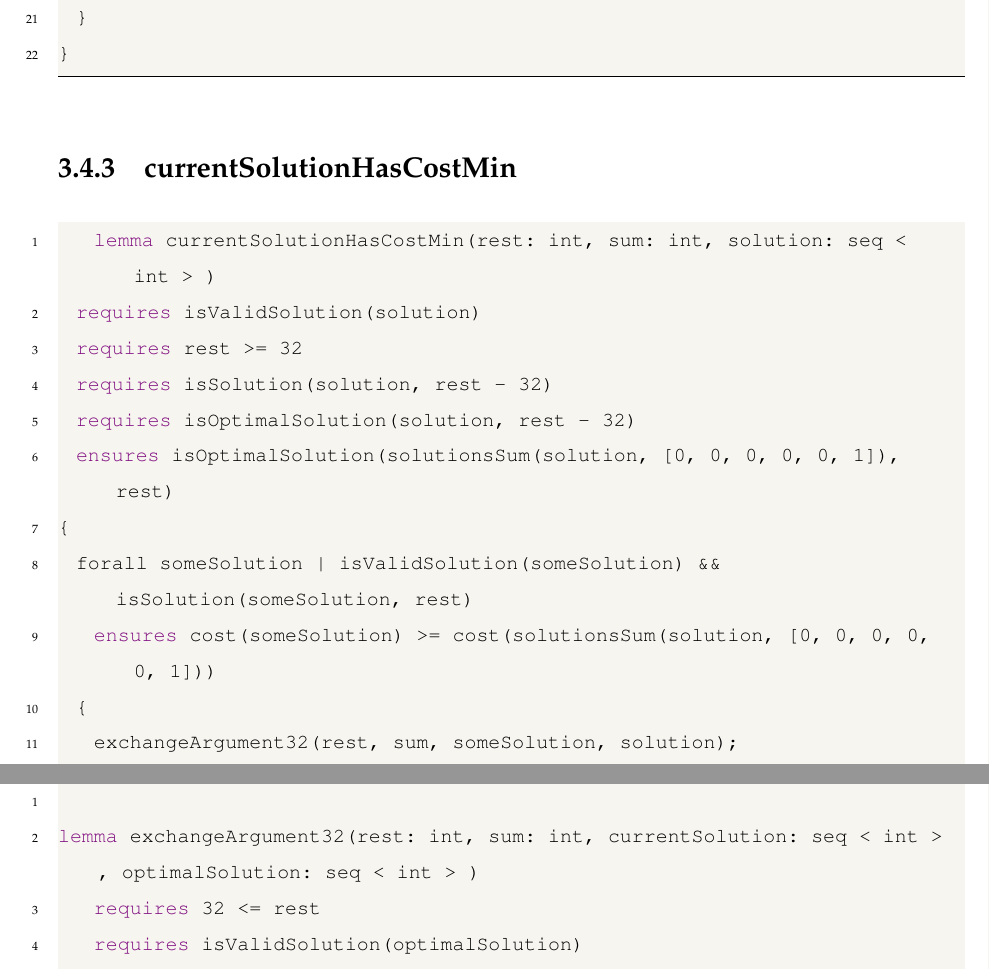
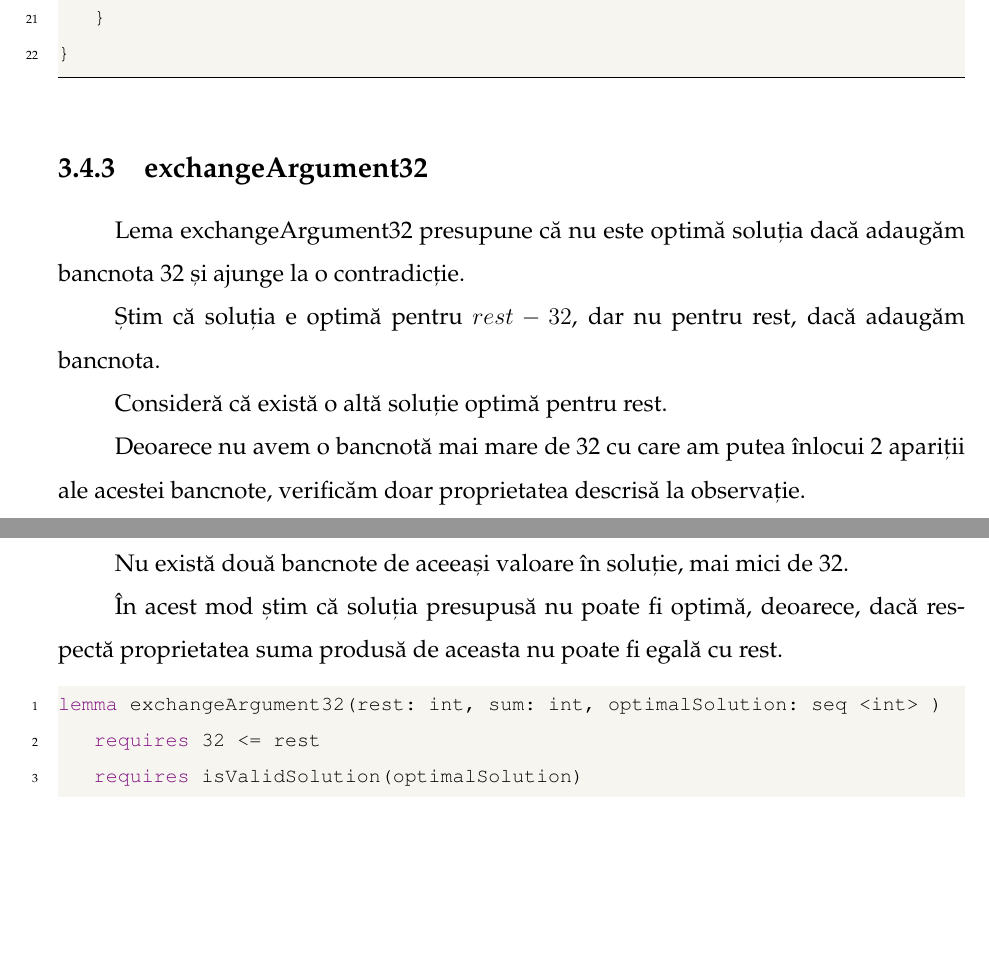
Before and after one commit to alexxandra21/Licenta2023, a LaTeX thesis (Documentatie/main.tex, which reads Documentatie/chapters/chapter2.tex): two parts of pages 16 and 17 of 20, joined at a grey line, cut so that both start at the same text, the shorter picture padded with empty space. Compiled offline with pdfLaTeX.

Commit message:
Imbunatatiri estetice si reformulari

```diff
--- a/Documentatie/chapters/chapter2.tex
+++ b/Documentatie/chapters/chapter2.tex
@@ -274,29 +283,19 @@ lemma banknoteMaxim32(rest: int, sum: int, finalSolution: seq < int > )
 }
 \end{lstlisting}
 
-\subsection{currentSolutionHasCostMin}
-\begin{lstlisting}
-    lemma currentSolutionHasCostMin(rest: int, sum: int, solution: seq < int > )
-  requires isValidSolution(solution)
-  requires rest >= 32
-  requires isSolution(solution, rest - 32)
-  requires isOptimalSolution(solution, rest - 32)
-  ensures isOptimalSolution(solutionsSum(solution, [0, 0, 0, 0, 0, 1]), rest)
-{
-  forall someSolution | isValidSolution(someSolution) && isSolution(someSolution, rest)
-    ensures cost(someSolution) >= cost(solutionsSum(solution, [0, 0, 0, 0, 0, 1]))
-  {
-    exchangeArgument32(rest, sum, someSolution, solution);
-  }
-}
-
-\end{lstlisting}
-
 
 \subsection{exchangeArgument32}
+Lema exchangeArgument32 presupune că nu este optimă soluția dacă adaugăm bancnota 32 și ajunge la o contradicție.\par
+Știm că soluția e optimă pentru $rest - 32$, dar nu pentru rest, dacă adaugăm bancnota.\par
+Consideră că există o altă soluție optimă pentru rest.\par
+Deoarece nu avem o bancnotă mai mare de 32 cu care am putea înlocui 2 apariții ale acestei bancnote,
+verificăm doar proprietatea descrisă la observație.\par
+Nu există două bancnote de aceeași valoare în soluție, mai mici de 32.\par
+În acest mod știm că soluția presupusă nu poate fi optimă, deoarece, dacă respectă proprietatea
+suma produsă de aceasta nu poate fi egală cu rest. \par
+
 \begin{lstlisting}
-
-lemma exchangeArgument32(rest: int, sum: int, currentSolution: seq < int > , optimalSolution: seq < int > )
+lemma exchangeArgument32(rest: int, sum: int,  optimalSolution: seq <int> )
     requires 32 <= rest
     requires isValidSolution(optimalSolution)
     requires isOptimalSolution(optimalSolution, rest - 32)
```
Also changed, not shown: Documentatie/chapters/bibliography.tex (+1 -0 lines), Documentatie/main.pdf, Documentatie/chapters/chapter2.tex (36 more changed lines), 6 other files. Lines whose indentation alone changed are shown as unchanged.
